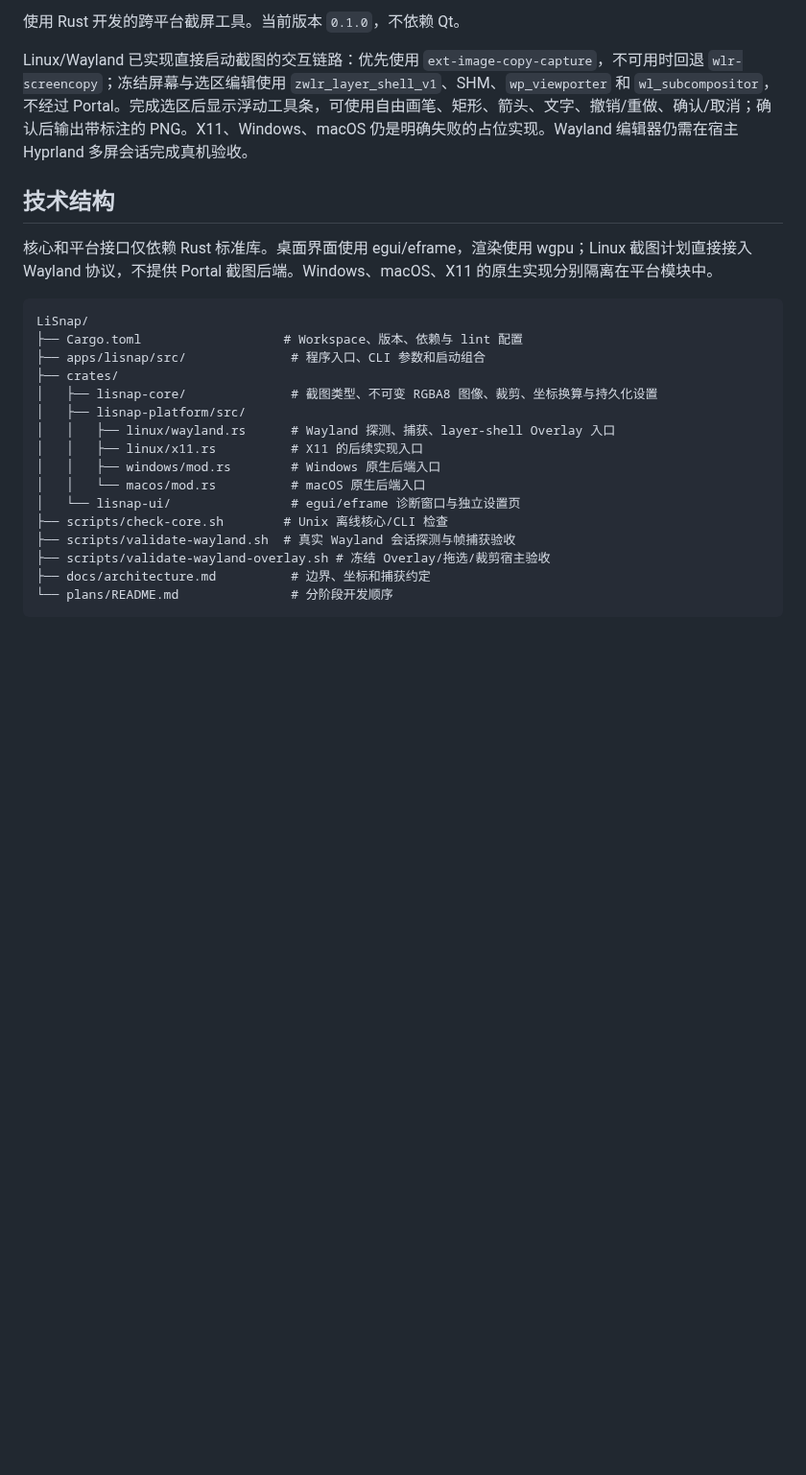
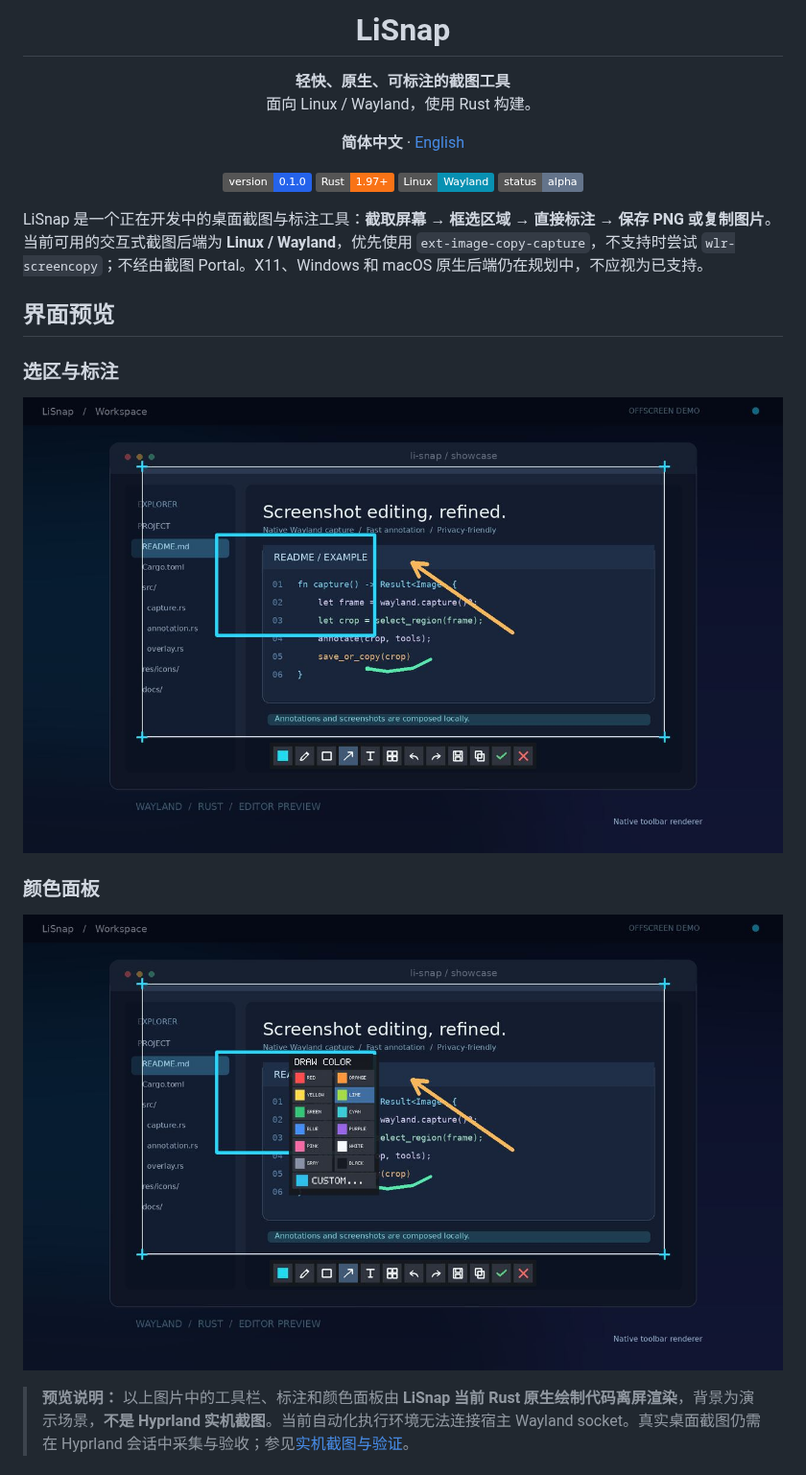
Before and after one commit to MRsoymilk/LiSnap, a Markdown page: README.md, the part around one of its changes. Shown at 96% size. Drawn GitHub-style; pictures changed too: docs/images/editor-preview.jpg (added), docs/images/palette-preview.jpg (added); badges without logos; blank space fills up the shorter version.

Commit message:
docs(readme): add bilingual documentation and optimized screenshots

````diff
--- a/README.md
+++ b/README.md
@@ -2,26 +5,33 @@
 
-使用 Rust 开发的跨平台截屏工具。当前版本 `0.1.0`，不依赖 Qt。
+<h1 align="center">LiSnap</h1>
 
-Linux/Wayland 已实现直接启动截图的交互链路：优先使用 `ext-image-copy-capture`，不可用时回退 `wlr-screencopy`；冻结屏幕与选区编辑使用 `zwlr_layer_shell_v1`、SHM、`wp_viewporter` 和 `wl_subcompositor`，不经过 Portal。完成选区后显示浮动工具条，可使用自由画笔、矩形、箭头、文字、撤销/重做、确认/取消；确认后输出带标注的 PNG。X11、Windows、macOS 仍是明确失败的占位实现。Wayland 编辑器仍需在宿主 Hyprland 多屏会话完成真机验收。
+<p align="center">
+  <strong>轻快、原生、可标注的截图工具</strong><br />
+  面向 Linux / Wayland，使用 Rust 构建。
+</p>
 
-## 技术结构
+<p align="center">
+  <strong>简体中文</strong> · <a href="README.en.md">English</a>
+</p>
 
-核心和平台接口仅依赖 Rust 标准库。桌面界面使用 egui/eframe，渲染使用 wgpu；Linux 截图计划直接接入 Wayland 协议，不提供 Portal 截图后端。Windows、macOS、X11 的原生实现分别隔离在平台模块中。
+<p align="center">
+  <img alt="Version 0.1.0" src="https://img.shields.io/badge/version-0.1.0-2563eb" />
+  <img alt="Rust 1.97+" src="https://img.shields.io/badge/Rust-1.97%2B-f97316" />
+  <img alt="Linux Wayland" src="https://img.shields.io/badge/Linux-Wayland-0891b2" />
+  <img alt="Development status: Alpha" src="https://img.shields.io/badge/status-alpha-64748b" />
+</p>
 
-```text
-LiSnap/
-├── Cargo.toml                   # Workspace、版本、依赖与 lint 配置
-├── apps/lisnap/src/              # 程序入口、CLI 参数和启动组合
-├── crates/
-│   ├── lisnap-core/              # 截图类型、不可变 RGBA8 图像、裁剪、坐标换算与持久化设置
-│   ├── lisnap-platform/src/
-│   │   ├── linux/wayland.rs      # Wayland 探测、捕获、layer-shell Overlay 入口
-│   │   ├── linux/x11.rs          # X11 的后续实现入口
-│   │   ├── windows/mod.rs        # Windows 原生后端入口
-│   │   └── macos/mod.rs          # macOS 原生后端入口
-│   └── lisnap-ui/                # egui/eframe 诊断窗口与独立设置页
-├── scripts/check-core.sh        # Unix 离线核心/CLI 检查
-├── scripts/validate-wayland.sh  # 真实 Wayland 会话探测与帧捕获验收
-├── scripts/validate-wayland-overlay.sh # 冻结 Overlay/拖选/裁剪宿主验收
-├── docs/architecture.md          # 边界、坐标和捕获约定
-└── plans/README.md               # 分阶段开发顺序
+LiSnap 是一个正在开发中的桌面截图与标注工具：**截取屏幕 → 框选区域 → 直接标注 → 保存 PNG 或复制图片**。当前可用的交互式截图后端为 **Linux / Wayland**，优先使用 `ext-image-copy-capture`，不支持时尝试 `wlr-screencopy`；不经由截图 Portal。X11、Windows 和 macOS 原生后端仍在规划中，不应视为已支持。
+
+## 界面预览
+
+### 选区与标注
+
+![LiSnap 截图编辑器界面预览：选区、标注与底部工具栏](docs/images/editor-preview.jpg)
+
+### 颜色面板
+
+![LiSnap 颜色面板界面预览](docs/images/palette-preview.jpg)
+
+> **预览说明：** 以上图片中的工具栏、标注和颜色面板由 **LiSnap 当前 Rust 原生绘制代码离屏渲染**，背景为演示场景，**不是 Hyprland 实机截图**。当前自动化执行环境无法连接宿主 Wayland socket。真实桌面截图仍需在 Hyprland 会话中采集与验收；参见[实机截图与验证](#实机截图与验证)。
+
````
Also changed, not shown: other parts of README.md (+118 -57 lines), README.en.md (added, +173 -0 lines), docs/images/logo.png (added).
